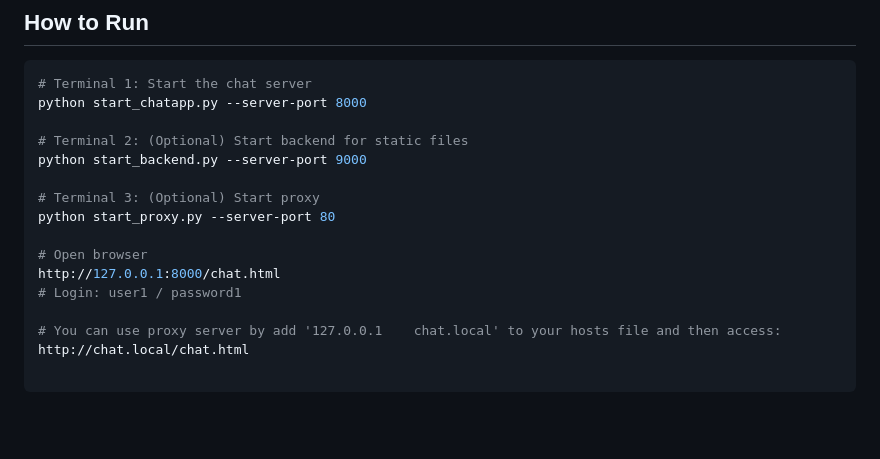
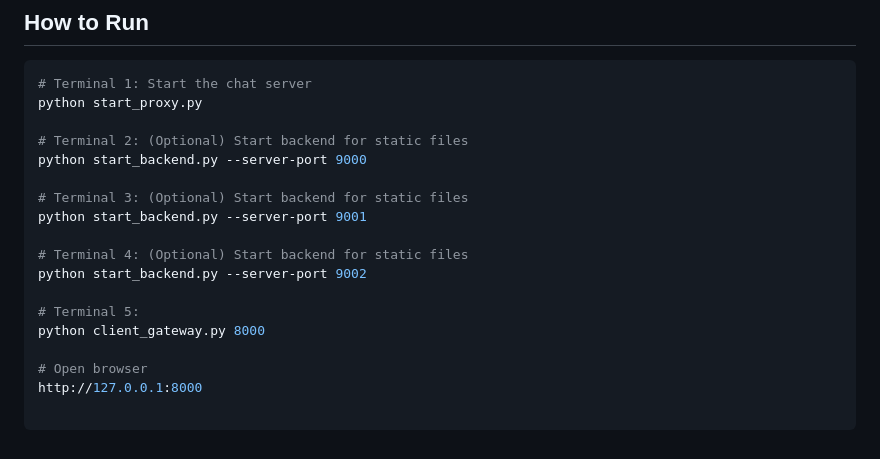
Before and after one commit to thinhnguyenhuu50/btl-mmt-asynaprous, a Markdown page: README.md, the part around the change. Rendered like a GitHub page; blank space fills up the shorter version.

Commit message:
Revise README with updated run instructions
Updated instructions for running the chat application and backend servers.

````diff
--- a/README.md
+++ b/README.md
@@ -175,19 +175,21 @@ Request/response bodies use JSON format, making the protocol easy to debug and e
 
 ```bash
 # Terminal 1: Start the chat server
-python start_chatapp.py --server-port 8000
+python start_proxy.py
 
 # Terminal 2: (Optional) Start backend for static files
 python start_backend.py --server-port 9000
 
-# Terminal 3: (Optional) Start proxy
-python start_proxy.py --server-port 80
+# Terminal 3: (Optional) Start backend for static files
+python start_backend.py --server-port 9001
+
+# Terminal 4: (Optional) Start backend for static files
+python start_backend.py --server-port 9002
+
+# Terminal 5:
+python client_gateway.py 8000
 
 # Open browser
-http://127.0.0.1:8000/chat.html
-# Login: user1 / password1
-
-# You can use proxy server by add '127.0.0.1    chat.local' to your hosts file and then access:
-http://chat.local/chat.html
+http://127.0.0.1:8000
 
 ```
````
